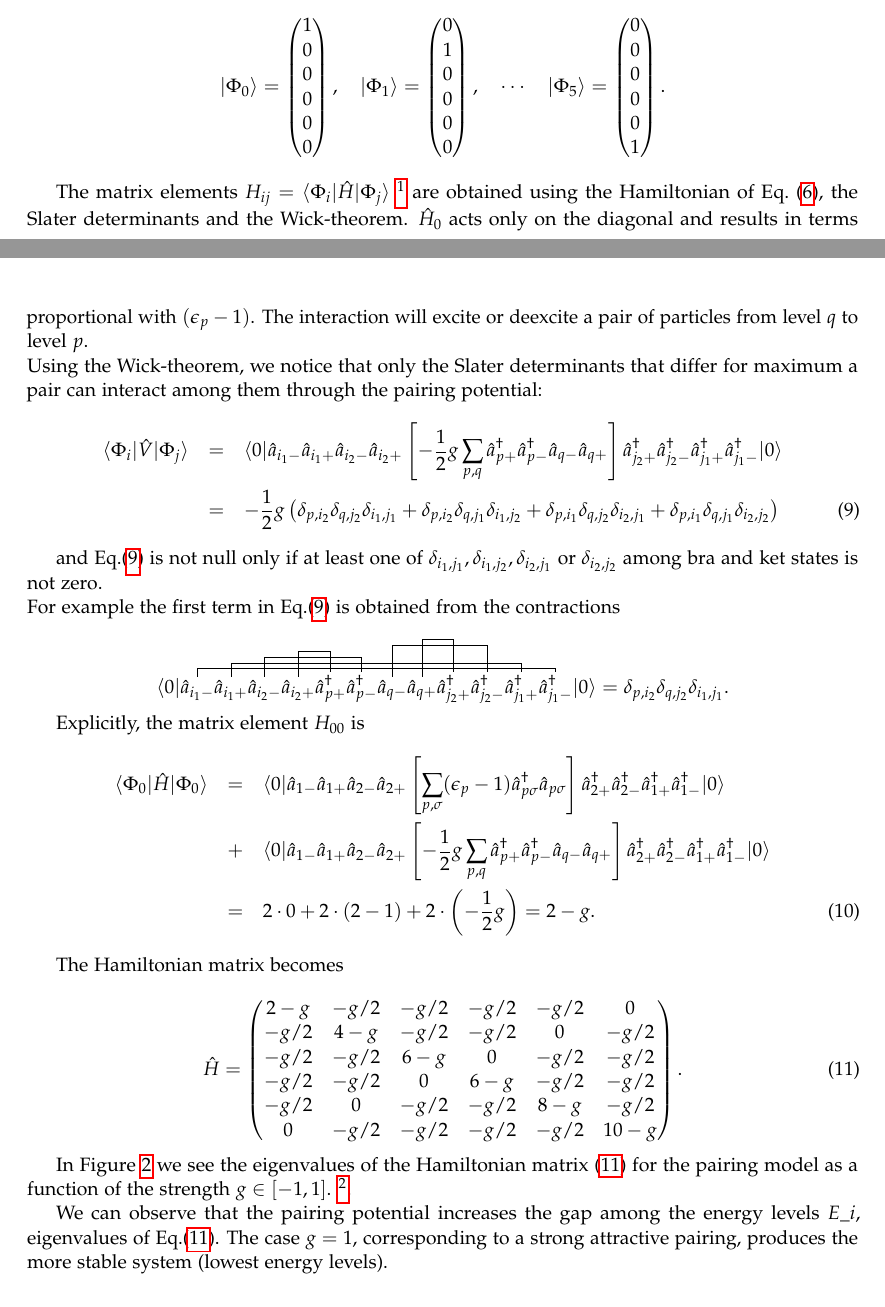
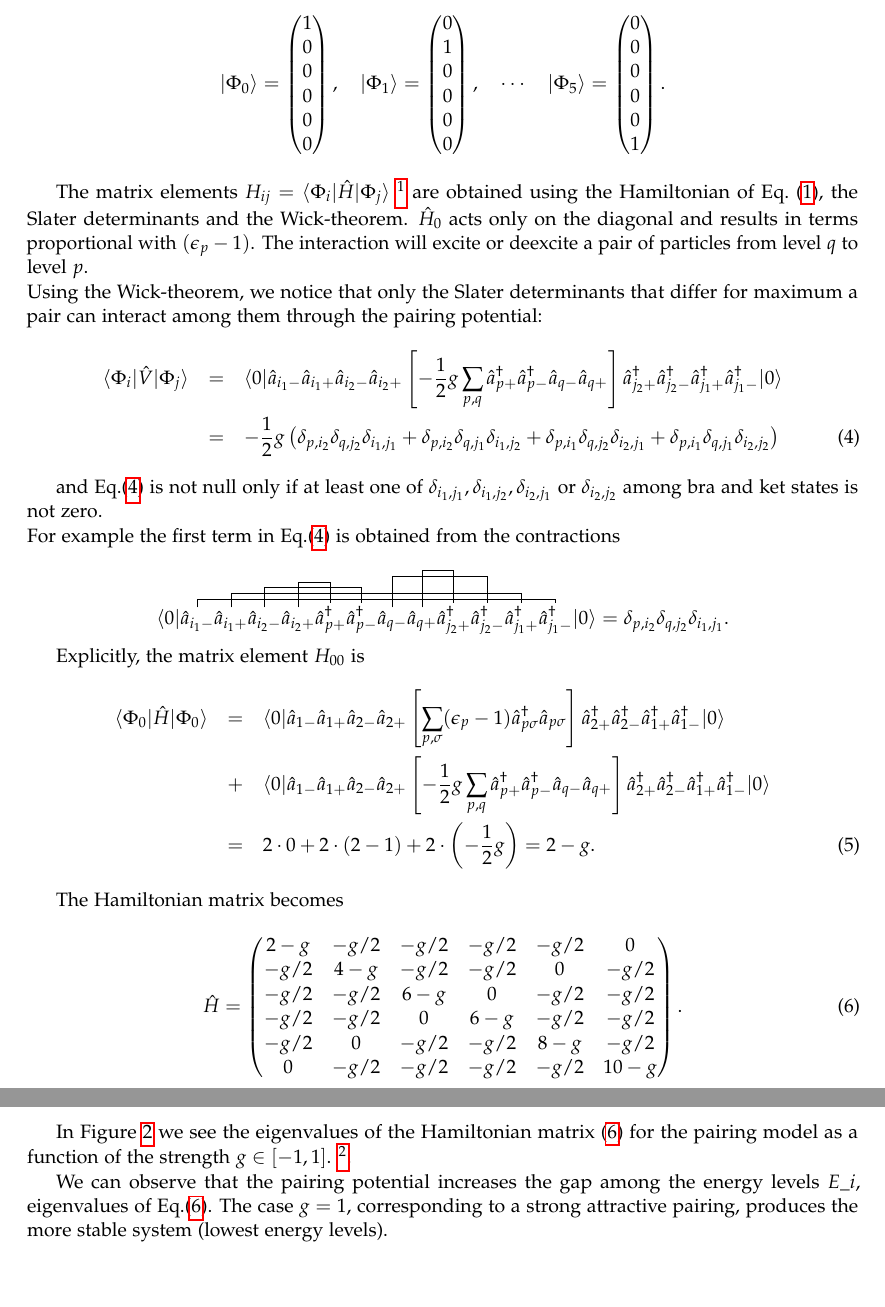
Before and after one commit to mgeshelley/group_10, a LaTeX paper (report/report_gr10_nuclear_talent.tex): two parts of pages 6 and 7 of 8 before the commit and two parts of pages 3 and 4 of 6 after it, joined at a grey line, cut so that both start at the same text, the shorter picture padded with empty space. Compiled offline with pdfLaTeX.

Commit message:
Removed first version of the pairing model section
And moved gianlucas version up - Good job gianluca :+1:

```diff
--- a/report/report_gr10_nuclear_talent.tex
+++ b/report/report_gr10_nuclear_talent.tex
@@ -200,2 +206,3 @@ We construct the basis:
 \[ \ket{\Phi_0} = \begin{pmatrix} 1 \\ 0 \\ 0 \\ 0 \\ 0 \\ 0 \end{pmatrix}, \quad
 \ket{\Phi_1} = \begin{pmatrix} 0 \\ 1 \\ 0 \\ 0 \\ 0 \\ 0 \end{pmatrix}, \quad \cdots \quad
+\ket{\Phi_5} = \begin{pmatrix} 0 \\ 0 \\ 0 \\ 0 \\ 0 \\ 1 \end{pmatrix}. \]
@@ -203 +209,9 @@ We construct the basis:
 
+The matrix elements $H_{ij}=\bra{\Phi_i} \hat H \ket{\Phi_j}$ \footnote{We use the label 0 to indicate the Slater determinants with the 4 particles in the lowest states, then the first row first column matrix element is $H_{00}$....} are obtained using the Hamiltonian of Eq.~\eqref{eq:H_0}, the Slater determinants and the Wick-theorem. $\hat H_0$ acts only on the diagonal and results in terms proportional with $(\epsilon_p-1)$. The interaction will excite or deexcite a pair of particles from level $q$ to level $p$. \\Using the Wick-theorem, we notice that only the Slater determinants that differ for maximum a pair can interact among them through the pairing potential:
+\begin{eqnarray}\label{Vwick}
+\bra{\Phi_i} \hat V \ket{\Phi_j} &=&  \bra{0} \hat a_{i_1-} \hat a_{i_1+} \hat a_{i_2-} \hat a_{i_2+} \left[ -\frac{1}{2} g \sum_{p,q} \hat a_{p+}^\dagger \hat a_{p-}^\dagger \hat a_{q-} \hat a_{q+} \right] \hat a_{j_2+}^\dagger \hat a_{j_2-}^\dagger \hat a_{j_1+}^\dagger \hat a_{j_1-}^\dagger \ket{0} \nonumber \\
+&=& -\frac{1}{2} g  \left(\delta_{p, i_2} \delta_{q, j_2} \delta_{i_1,j_1} +
+\delta_{p, i_2} \delta_{q, j_1} \delta_{i_1,j_2} +
+\delta_{p, i_1} \delta_{q, j_2} \delta_{i_2,j_1} +
+\delta_{p, i_1} \delta_{q, j_1} \delta_{i_2,j_2} \right)
+\end{eqnarray}
@@ -218,5 +218,19 @@ where
 
-Given the above Slater determinants  we can now compute the matrix elements $\bra{\Phi_i} \hat H \ket{\Phi_j}$ using the Hamiltonian of Eq.~\eqref{eq:H_0}. The one-body operator acts only on the diagonal and results in terms proportional with $(p − 1)$. The interaction will excite or deexcite a pair of particles from level $q$ to level $p$. Using this it is easy to see that the Hamilotnian matrix becomes: (REWRITE THIS PARAGRAPH,  ALL COPY)
+and Eq.(\ref{Vwick}) is not null only if at least one of $\delta_{i_1,j_1}, \delta_{i_1,j_2}, \delta_{i_2,j_1}$ or $\delta_{i_2,j_2}$ among bra and ket states is not zero.\\
+For example the first term in Eq.(\ref{Vwick}) is obtained from the contractions
+
+\begin{equation}
+ \bra{0} \wick{  \c1{\hat a_{i_1-}} \c2{\hat a_{i_1+}} \c3{\hat a_{i_2-}} \c4{\hat a_{i_2+}} \c4{\hat a_{p+}^\dagger} \c3{\hat a_{p-}^\dagger} \c5{\hat a_{q-}} \c6{\hat a_{q+}} \c6{\hat a_{j_2+}^\dagger} \c5{\hat a_{j_2-}^\dagger} \c2{\hat a_{j_1+}^\dagger} \c1{\hat a_{j_1-}^\dagger}} \ket{0} = \delta_{p, i_2} \delta_{q, j_2} \delta_{i_1,j_1}. \nonumber
+\end{equation}
+
+ Explicitly, the matrix element $H_{00}$ is
+\begin{eqnarray}
+\bra{\Phi_0} \hat H \ket{\Phi_0} &=& \bra{0} \hat a_{1-} \hat a_{1+} \hat a_{2-} \hat a_{2+} \left[ \sum_{p,\sigma} (\epsilon_p-1) \hat a_{p\sigma}^\dagger \hat a_{p\sigma} \right] \hat a_{2+}^\dagger \hat a_{2-}^\dagger \hat a_{1+}^\dagger \hat a_{1-}^\dagger \ket{0} \nonumber \\
+&+& \bra{0} \hat a_{1-} \hat a_{1+} \hat a_{2-} \hat a_{2+} \left[ -\frac{1}{2} g \sum_{p,q} \hat a_{p+}^\dagger \hat a_{p-}^\dagger \hat a_{q-} \hat a_{q+} \right] \hat a_{2+}^\dagger \hat a_{2-}^\dagger \hat a_{1+}^\dagger \hat a_{1-}^\dagger \ket{0} \nonumber \\
+&=& 2 \cdot 0+2 \cdot (2-1)+ 2\cdot \left(-\frac{1}{2} g \right) = 2-g.
+\end{eqnarray}
+
+The Hamiltonian matrix becomes
 
 \begin{equation}
 \hat H = \begin{pmatrix}
@@ -234,5 +251,12 @@ For a given $g$ this matrix can be used as the analytic result to compare with t
+\label{fig: g_vs_eigval}
+\end{figure}
+
+In Figure \ref{fig: g_vs_eigval} we see the eigenvalues of the Hamiltonian matrix \eqref{eq: analytic_H_matrix} for the pairing model as a function of the strength $g \in [-1,1]$. \footnote{The diagonalization was done with numpy}.
+
+We can observe that the pairing potential increases the gap among the energy levels $E\_i$, eigenvalues of Eq.(\ref{eq: analytic_H_matrix}). The case $g=1$, corresponding to a strong attractive pairing, produces the more stable system (lowest energy levels).
 
 
+%------------------------------------------------
 
 
 \section{Building the shell model code}
@@ -400,41 +379,0 @@ The possible Slater determinants that we can build are 6:
-from which we can construct the basis for the Hamiltonian matrix:
-\[ \ket{\Phi_0} = \begin{pmatrix} 1 \\ 0 \\ 0 \\ 0 \\ 0 \\ 0 \end{pmatrix}, \quad
-\ket{\Phi_1} = \begin{pmatrix} 0 \\ 1 \\ 0 \\ 0 \\ 0 \\ 0 \end{pmatrix}, \quad \cdots \quad
-\ket{\Phi_5} = \begin{pmatrix} 0 \\ 0 \\ 0 \\ 0 \\ 0 \\ 1 \end{pmatrix}. \]
-
-The matrix elements $H_{ij}=\bra{\Phi_i} \hat H \ket{\Phi_j}$ \footnote{We use the label 0 to indicate the Slater determinants with the 4 particles in the lowest states, then the first row first column matrix element is $H_{00}$....} are obtained using the Hamiltonian of Eq.~\eqref{eq:H_0}, the Slater determinants and the Wick-theorem. $\hat H_0$ acts only on the diagonal and results in terms proportional with $(\epsilon_p-1)$. The interaction will excite or deexcite a pair of particles from level $q$ to level $p$. \\Using the Wick-theorem, we notice that only the Slater determinants that differ for maximum a pair can interact among them through the pairing potential:
-\begin{eqnarray}\label{Vwick}
-\bra{\Phi_i} \hat V \ket{\Phi_j} &=&  \bra{0} \hat a_{i_1-} \hat a_{i_1+} \hat a_{i_2-} \hat a_{i_2+} \left[ -\frac{1}{2} g \sum_{p,q} \hat a_{p+}^\dagger \hat a_{p-}^\dagger \hat a_{q-} \hat a_{q+} \right] \hat a_{j_2+}^\dagger \hat a_{j_2-}^\dagger \hat a_{j_1+}^\dagger \hat a_{j_1-}^\dagger \ket{0} \nonumber \\
-&=& -\frac{1}{2} g  \left(\delta_{p, i_2} \delta_{q, j_2} \delta_{i_1,j_1} +
-\delta_{p, i_2} \delta_{q, j_1} \delta_{i_1,j_2} +
-\delta_{p, i_1} \delta_{q, j_2} \delta_{i_2,j_1} +
-\delta_{p, i_1} \delta_{q, j_1} \delta_{i_2,j_2} \right)
-\end{eqnarray}
-
-and Eq.(\ref{Vwick}) is not null only if at least one of $\delta_{i_1,j_1}, \delta_{i_1,j_2}, \delta_{i_2,j_1}$ or $\delta_{i_2,j_2}$ among bra and ket states is not zero.\\
-For example the first term in Eq.(\ref{Vwick}) is obtained from the contractions
-
-\begin{equation}
- \bra{0} \wick{  \c1{\hat a_{i_1-}} \c2{\hat a_{i_1+}} \c3{\hat a_{i_2-}} \c4{\hat a_{i_2+}} \c4{\hat a_{p+}^\dagger} \c3{\hat a_{p-}^\dagger} \c5{\hat a_{q-}} \c6{\hat a_{q+}} \c6{\hat a_{j_2+}^\dagger} \c5{\hat a_{j_2-}^\dagger} \c2{\hat a_{j_1+}^\dagger} \c1{\hat a_{j_1-}^\dagger}} \ket{0} = \delta_{p, i_2} \delta_{q, j_2} \delta_{i_1,j_1}. \nonumber
-\end{equation}
-
- Explicitly, the matrix element $H_{00}$ is
-\begin{eqnarray}
-\bra{\Phi_0} \hat H \ket{\Phi_0} &=& \bra{0} \hat a_{1-} \hat a_{1+} \hat a_{2-} \hat a_{2+} \left[ \sum_{p,\sigma} (\epsilon_p-1) \hat a_{p\sigma}^\dagger \hat a_{p\sigma} \right] \hat a_{2+}^\dagger \hat a_{2-}^\dagger \hat a_{1+}^\dagger \hat a_{1-}^\dagger \ket{0} \nonumber \\
-&+& \bra{0} \hat a_{1-} \hat a_{1+} \hat a_{2-} \hat a_{2+} \left[ -\frac{1}{2} g \sum_{p,q} \hat a_{p+}^\dagger \hat a_{p-}^\dagger \hat a_{q-} \hat a_{q+} \right] \hat a_{2+}^\dagger \hat a_{2-}^\dagger \hat a_{1+}^\dagger \hat a_{1-}^\dagger \ket{0} \nonumber \\
-&=& 2 \cdot 0+2 \cdot (2-1)+ 2\cdot \left(-\frac{1}{2} g \right) = 2-g.
-\end{eqnarray}
-
-The Hamiltonian matrix becomes
-
-\begin{equation}
-\hat H = \begin{pmatrix}
-2 - g & -g/2 & -g/2 & -g/2 & -g/2 & 0 \\
--g/2 & 4- g & -g/2 & -g/2 & 0 & -g/2 \\
--g/2 & -g/2 & 6 -g & 0 & -g/2 & -g/2 \\
--g/2 & -g/2 & 0 & 6 -g & -g/2 & -g/2 \\
--g/2 & 0 & -g/2 & -g/2 & 8 - g & -g/2 \\
-0 & -g/2 & -g/2 & -g/2 & -g/2 & 10 - g \\
-\end{pmatrix} .
-\label{eq: analytic_H_matrix}
-\end{equation}
@@ -446,9 +380,3 @@ The Hamiltonian matrix becomes
-\label{fig: g_vs_eigval}
-\end{figure}
-
-In Figure \ref{fig: g_vs_eigval} we see the eigenvalues of the Hamiltonian matrix \eqref{eq: analytic_H_matrix} for the pairing model as a function of the strength $g \in [-1,1]$. \footnote{The diagonalization was done with numpy}.
-
-We can observe that the pairing potential increases the gap among the energy levels $E\_i$, eigenvalues of Eq.(\ref{eq: analytic_H_matrix}). The case $g=1$, corresponding to a strong attractive pairing, produces the more stable system (lowest energy levels).
 
 %----------------------------------------------------------------------------------------
 %	REFERENCE LIST
```
Also changed, not shown: report/report_gr10_nuclear_talent.pdf, report/report_gr10_nuclear_talent.tex (117 more changed lines).
